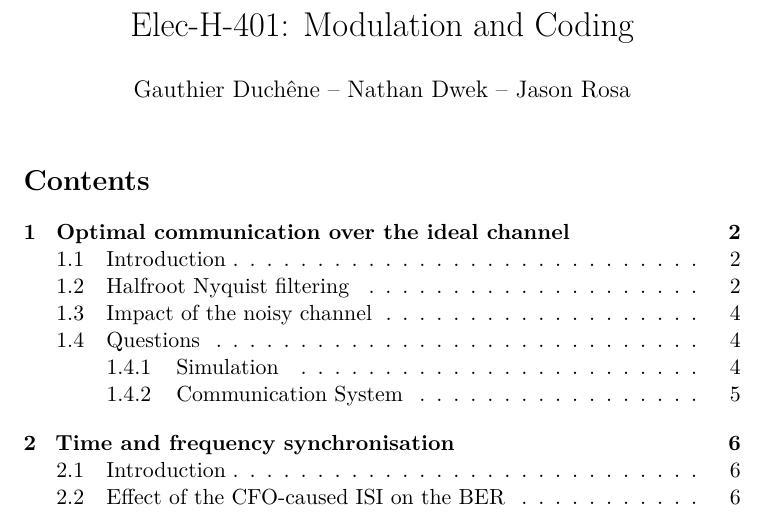
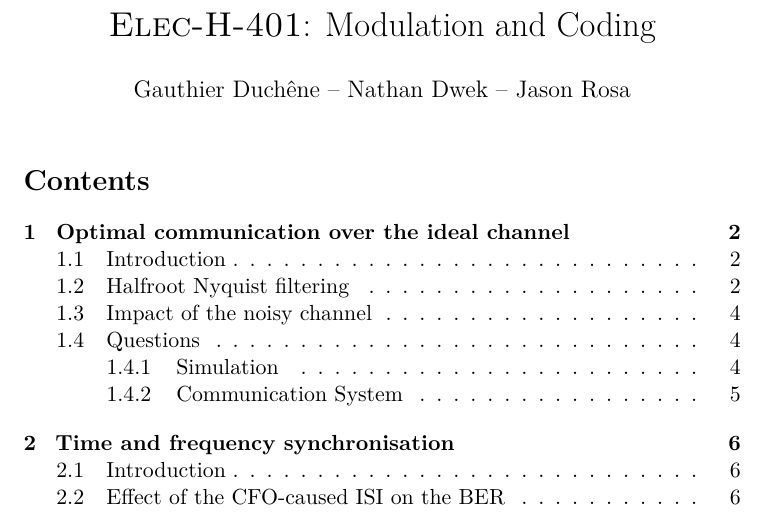
Before and after one commit to nathdwek/horlin-reports, a LaTeX document (main.tex, which reads preamble.tex): part of page 1 of 13, cut so that both start at the same text. Compiled offline with XeLaTeX.

Commit message:
structure stuff

```diff
--- a/main.tex
+++ b/main.tex
@@ -1,6 +1,6 @@
 \input{preamble.tex}
 
-\title{Elec-H-401: Modulation and Coding}
+\title{\textsc{Elec-H-401}: Modulation and Coding}
 \author{Gauthier Duchêne -- Nathan Dwek -- Jason Rosa}
 \date{}
 
--- a/preamble.tex
+++ b/preamble.tex
@@ -7,6 +7,8 @@
 
 \usepackage{amsmath}
 \newcommand\numberthis{\addtocounter{equation}{1}\tag{\theequation}}
+\DeclareMathOperator{\real}{Re}
+\DeclareMathOperator{\imag}{Im}
 \usepackage{amssymb}
 
 \usepackage{mathspec}
@@ -20,6 +22,7 @@
 \usepackage{microtype}
 
 \usepackage{float}
+\floatplacement{figure}{htbp}
 \usepackage{graphicx}
 \usepackage[hypcap]{caption}
 \graphicspath{ {pics/} }
```
